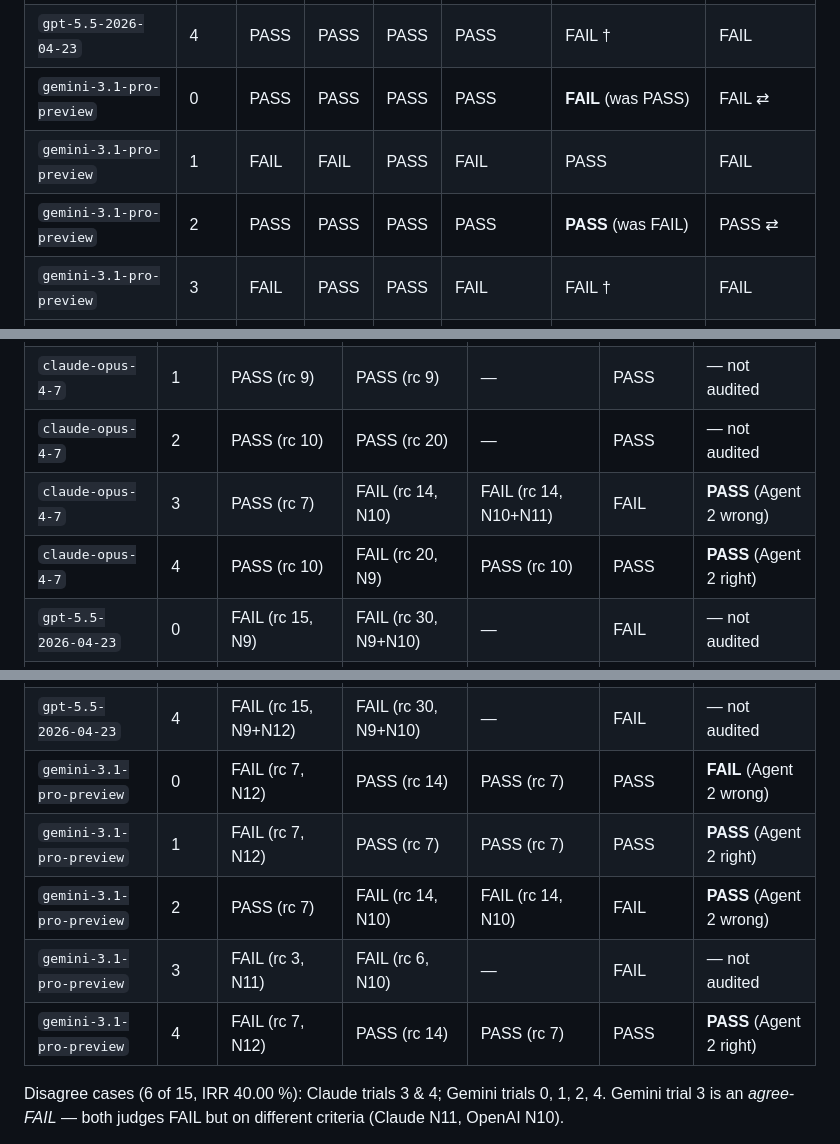
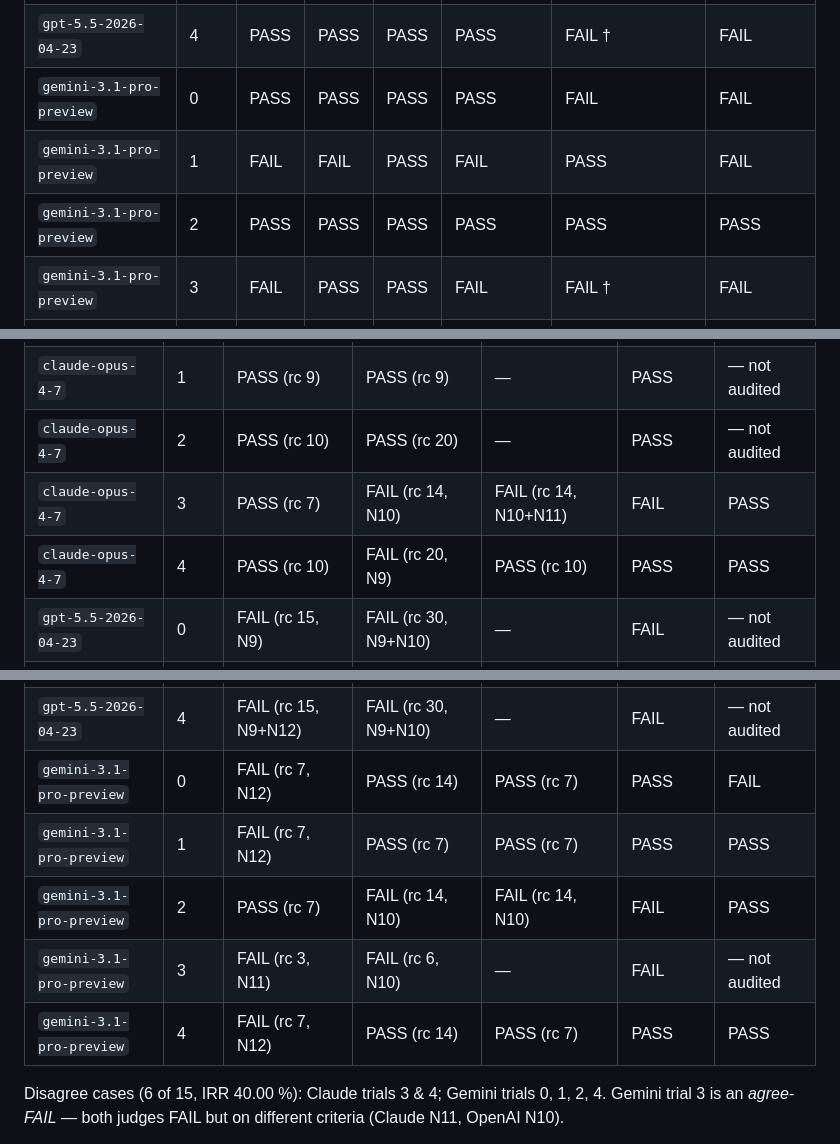
Before and after one commit to dongzhang84/physlit, a Markdown page: analysis/v0_2_findings.md, 3 parts joined by grey strips. Rendered like a GitHub page.

```diff
--- a/analysis/v0_2_findings.md
+++ b/analysis/v0_2_findings.md
@@ -76,9 +74,9 @@ Structural judges disagreed on **6 of 15 trials (40.00 %)**. Compare to v0.1 con
 | `gpt-5.5-2026-04-23` | 2 | PASS | PASS | FAIL | FAIL | FAIL † | FAIL |
 | `gpt-5.5-2026-04-23` | 3 | PASS | PASS | PASS | PASS | FAIL † | FAIL |
 | `gpt-5.5-2026-04-23` | 4 | PASS | PASS | PASS | PASS | FAIL † | FAIL |
-| `gemini-3.1-pro-preview` | 0 | PASS | PASS | PASS | PASS | **FAIL** (was PASS) | FAIL ⇄ |
+| `gemini-3.1-pro-preview` | 0 | PASS | PASS | PASS | PASS | FAIL | FAIL |
 | `gemini-3.1-pro-preview` | 1 | FAIL | FAIL | PASS | FAIL | PASS | FAIL |
-| `gemini-3.1-pro-preview` | 2 | PASS | PASS | PASS | PASS | **PASS** (was FAIL) | PASS ⇄ |
+| `gemini-3.1-pro-preview` | 2 | PASS | PASS | PASS | PASS | PASS | PASS |
 | `gemini-3.1-pro-preview` | 3 | FAIL | PASS | PASS | FAIL | FAIL † | FAIL |
 | `gemini-3.1-pro-preview` | 4 | FAIL | PASS | FAIL | FAIL | PASS | FAIL |
 
@@ -121,18 +119,18 @@ trials were not human-audited (`— not audited`).
 | `claude-opus-4-7` | 0 | PASS (rc 11) | PASS (rc 11) | — | PASS | — not audited |
 | `claude-opus-4-7` | 1 | PASS (rc 9) | PASS (rc 9) | — | PASS | — not audited |
 | `claude-opus-4-7` | 2 | PASS (rc 10) | PASS (rc 20) | — | PASS | — not audited |
-| `claude-opus-4-7` | 3 | PASS (rc 7) | FAIL (rc 14, N10) | FAIL (rc 14, N10+N11) | FAIL | **PASS** (Agent 2 wrong) |
-| `claude-opus-4-7` | 4 | PASS (rc 10) | FAIL (rc 20, N9) | PASS (rc 10) | PASS | **PASS** (Agent 2 right) |
+| `claude-opus-4-7` | 3 | PASS (rc 7) | FAIL (rc 14, N10) | FAIL (rc 14, N10+N11) | FAIL | PASS |
+| `claude-opus-4-7` | 4 | PASS (rc 10) | FAIL (rc 20, N9) | PASS (rc 10) | PASS | PASS |
 | `gpt-5.5-2026-04-23` | 0 | FAIL (rc 15, N9) | FAIL (rc 30, N9+N10) | — | FAIL | — not audited |
 | `gpt-5.5-2026-04-23` | 1 | FAIL (rc 17, N9+N12) | FAIL (rc 17, N9) | — | FAIL | — not audited |
 | `gpt-5.5-2026-04-23` | 2 | FAIL (rc 17, N9) | FAIL (rc 34, N9) | — | FAIL | — not audited |
 | `gpt-5.5-2026-04-23` | 3 | FAIL (rc 15, N10) | FAIL (rc 15, N10) | — | FAIL | — not audited |
 | `gpt-5.5-2026-04-23` | 4 | FAIL (rc 15, N9+N12) | FAIL (rc 30, N9+N10) | — | FAIL | — not audited |
-| `gemini-3.1-pro-preview` | 0 | FAIL (rc 7, N12) | PASS (rc 14) | PASS (rc 7) | PASS | **FAIL** (Agent 2 wrong) |
-| `gemini-3.1-pro-preview` | 1 | FAIL (rc 7, N12) | PASS (rc 7) | PASS (rc 7) | PASS | **PASS** (Agent 2 right) |
-| `gemini-3.1-pro-preview` | 2 | PASS (rc 7) | FAIL (rc 14, N10) | FAIL (rc 14, N10) | FAIL | **PASS** (Agent 2 wrong) |
+| `gemini-3.1-pro-preview` | 0 | FAIL (rc 7, N12) | PASS (rc 14) | PASS (rc 7) | PASS | FAIL |
+| `gemini-3.1-pro-preview` | 1 | FAIL (rc 7, N12) | PASS (rc 7) | PASS (rc 7) | PASS | PASS |
+| `gemini-3.1-pro-preview` | 2 | PASS (rc 7) | FAIL (rc 14, N10) | FAIL (rc 14, N10) | FAIL | PASS |
 | `gemini-3.1-pro-preview` | 3 | FAIL (rc 3, N11) | FAIL (rc 6, N10) | — | FAIL | — not audited |
-| `gemini-3.1-pro-preview` | 4 | FAIL (rc 7, N12) | PASS (rc 14) | PASS (rc 7) | PASS | **PASS** (Agent 2 right) |
+| `gemini-3.1-pro-preview` | 4 | FAIL (rc 7, N12) | PASS (rc 14) | PASS (rc 7) | PASS | PASS |
 
 Disagree cases (6 of 15, IRR 40.00 %): Claude trials 3 & 4; Gemini
 trials 0, 1, 2, 4. Gemini trial 3 is an *agree-FAIL* — both judges
```
Also changed, not shown: other parts of analysis/v0_2_findings.md (+7 -9 lines).
